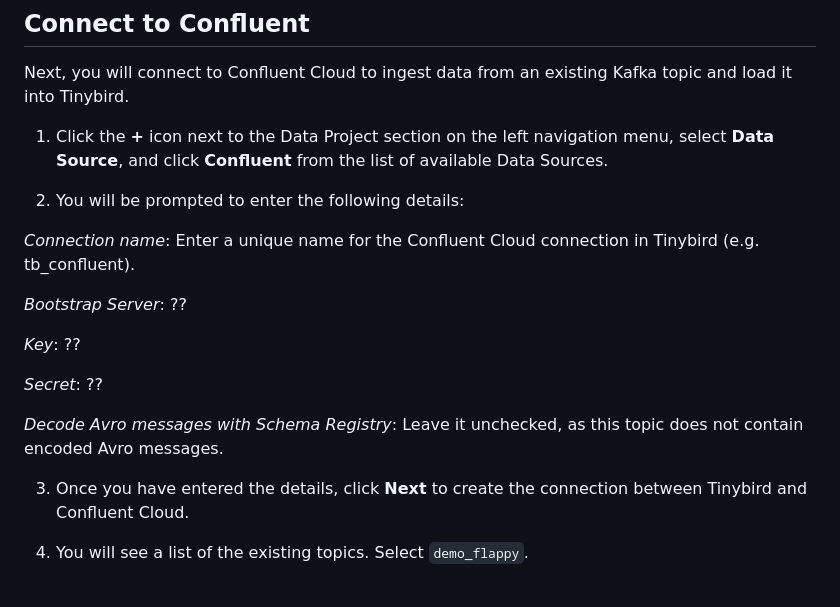
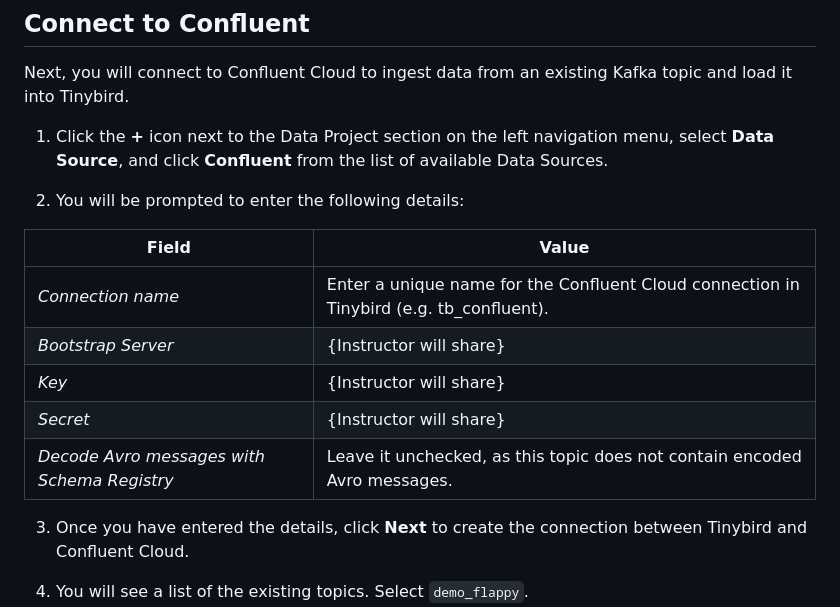
Before and after one commit to tinybirdco/flappy-tinybird, a Markdown page: README.md, the part around the change. GitHub-like rendering; blank space fills up the shorter version.

```diff
--- a/README.md
+++ b/README.md
@@ -41,15 +41,14 @@ Next, you will connect to Confluent Cloud to ingest data from an existing Kafka
 
 2. You will be prompted to enter the following details:
 
-_Connection name_: Enter a unique name for the Confluent Cloud connection in Tinybird (e.g. tb_confluent).
+| Field | Value |
+| --- | --- |
+| _Connection name_ | Enter a unique name for the Confluent Cloud connection in Tinybird (e.g. tb_confluent). |
+| _Bootstrap Server_ | {Instructor will share} |
+| _Key_ | {Instructor will share} |
+| _Secret_ | {Instructor will share} |
+| _Decode Avro messages with Schema Registry_ | Leave it unchecked, as this topic does not contain encoded Avro messages. |
 
-_Bootstrap Server_: ??
-
-_Key_: ??
-
-_Secret_: ??
-
-_Decode Avro messages with Schema Registry_: Leave it unchecked, as this topic does not contain encoded Avro messages.
 
 3. Once you have entered the details, click **Next** to create the connection between Tinybird and Confluent Cloud.
 
```
